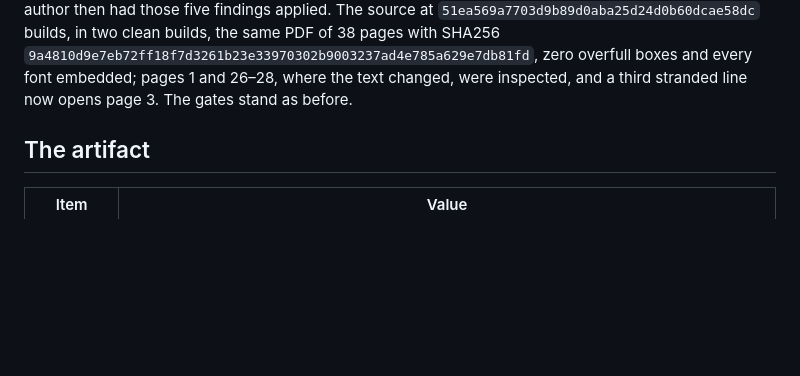
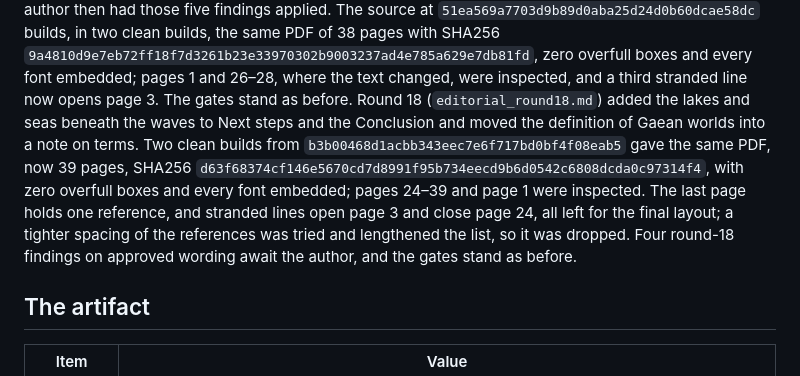
Before and after one commit to dgoldman0/world-crafting, a Markdown page: paper/review/release_register.md, the part around the change. GitHub-like rendering; blank space fills up the shorter version.

Commit message:
Record the build after round 18: PDF hash d63f6837, 39 pages, the changed pages inspected
Two clean builds from b3b0046 gave the same PDF, with zero overfull boxes and every font embedded. The additions
push the last reference onto a page of its own; a tighter spacing of the references lengthened the list and was
dropped, so the lone entry joins the stranded lines on pages 3 and 24 for the final layout. Four findings on
approved wording await the author.

Co-Authored-By: Claude Opus 5.5 (1M context) <noreply@anthropic.com>

```diff
--- a/paper/review/release_register.md
+++ b/paper/review/release_register.md
@@ -55,6 +55,13 @@ The author then had those five findings applied. The source at `51ea569a7703d9b8
 builds, the same PDF of 38 pages with SHA256 `9a4810d9e7eb72ff18f7d3261b23e33970302b9003237ad4e785a629e7db81fd`, zero overfull
 boxes and every font embedded; pages 1 and 26–28, where the text changed, were inspected, and a third stranded line
 now opens page 3. The gates stand as before.
+Round 18 (`editorial_round18.md`) added the lakes and seas beneath the waves to Next steps and the Conclusion and
+moved the definition of Gaean worlds into a note on terms. Two clean builds from `b3b00468d1acbb343eec7e6f717bd0bf4f08eab5` gave the same
+PDF, now 39 pages, SHA256 `d63f68374cf146e5670cd7d8991f95b734eecd9b6d0542c6808dcda0c97314f4`, with zero overfull boxes and every
+font embedded; pages 24–39 and page 1 were inspected. The last page holds one reference, and stranded lines open
+page 3 and close page 24, all left for the final layout; a tighter spacing of the references was tried and
+lengthened the list, so it was dropped. Four round-18 findings on approved wording await the author, and the gates
+stand as before.
 
 ## The artifact
 
```
